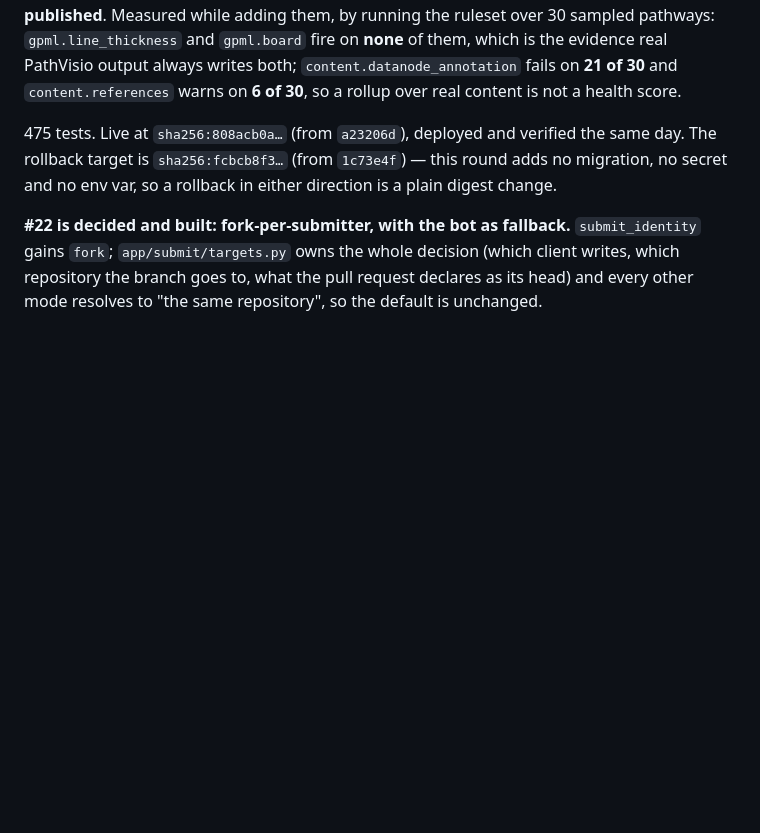
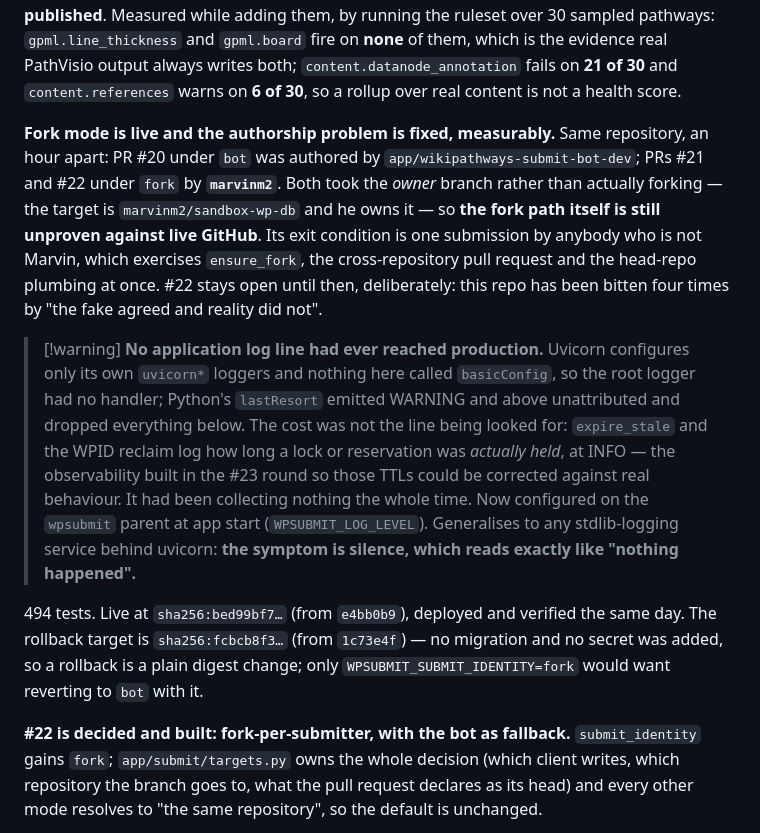
Before and after one commit to marvinm2/wikipathways-submit, a Markdown page: CLAUDE.md, the part around the change. Drawn GitHub-style; blank space fills up the shorter version.

Commit message:
Record fork mode live, and the logging gap it uncovered

```diff
--- a/CLAUDE.md
+++ b/CLAUDE.md
@@ -292,9 +292,29 @@ and `gpml.board` fire on **none** of them, which is the evidence real PathVisio
 writes both; `content.datanode_annotation` fails on **21 of 30** and `content.references` warns on
 **6 of 30**, so a rollup over real content is not a health score.
 
-475 tests. Live at `sha256:808acb0a…` (from `a23206d`), deployed and verified the same day. The
-rollback target is `sha256:fcbcb8f3…` (from `1c73e4f`) — this round adds no migration, no secret
-and no env var, so a rollback in either direction is a plain digest change.
+**Fork mode is live and the authorship problem is fixed, measurably.** Same repository, an hour
+apart: PR #20 under `bot` was authored by `app/wikipathways-submit-bot-dev`; PRs #21 and #22 under
+`fork` by **`marvinm2`**. Both took the *owner* branch rather than actually forking — the target is
+`marvinm2/sandbox-wp-db` and he owns it — so **the fork path itself is still unproven against live
+GitHub**. Its exit condition is one submission by anybody who is not Marvin, which exercises
+`ensure_fork`, the cross-repository pull request and the head-repo plumbing at once. #22 stays open
+until then, deliberately: this repo has been bitten four times by "the fake agreed and reality did
+not".
+
+> [!warning] **No application log line had ever reached production.** Uvicorn configures only its
+> own `uvicorn*` loggers and nothing here called `basicConfig`, so the root logger had no handler;
+> Python's `lastResort` emitted WARNING and above unattributed and dropped everything below. The
+> cost was not the line being looked for: `expire_stale` and the WPID reclaim log how long a lock
+> or reservation was *actually held*, at INFO — the observability built in the #23 round so those
+> TTLs could be corrected against real behaviour. It had been collecting nothing the whole time.
+> Now configured on the `wpsubmit` parent at app start (`WPSUBMIT_LOG_LEVEL`). Generalises to any
+> stdlib-logging service behind uvicorn: **the symptom is silence, which reads exactly like
+> "nothing happened".**
+
+494 tests. Live at `sha256:bed99bf7…` (from `e4bb0b9`), deployed and verified the same day. The
+rollback target is `sha256:fcbcb8f3…` (from `1c73e4f`) — no migration and no secret was added, so
+a rollback is a plain digest change; only `WPSUBMIT_SUBMIT_IDENTITY=fork` would want reverting to
+`bot` with it.
 
 **#22 is decided and built: fork-per-submitter, with the bot as fallback.** `submit_identity`
 gains `fork`; `app/submit/targets.py` owns the whole decision (which client writes, which
```
